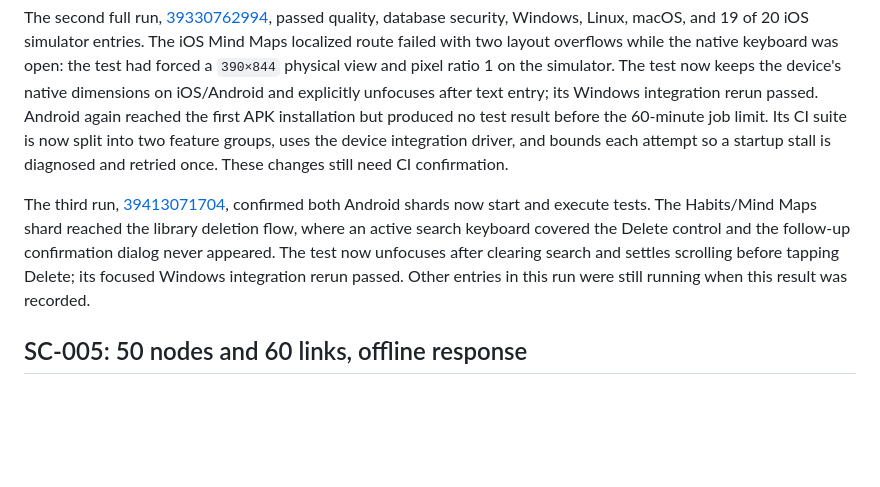
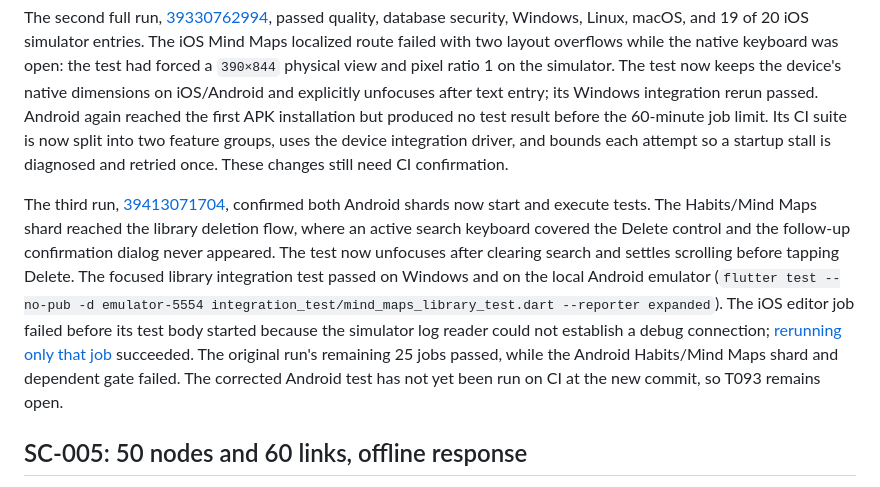
Before and after one commit to TarekHayan/Namaa, a Markdown page: specs/005-mind-maps/verification.md, the part around the change. GitHub-like rendering; blank space fills up the shorter version.

Commit message:
docs(mind-maps): record focused mobile reruns

```diff
--- a/specs/005-mind-maps/verification.md
+++ b/specs/005-mind-maps/verification.md
@@ -34,7 +34,7 @@ T093 remains open until the corrected PR run reports successful persistence, acc
 
 The second full run, [39330762994](https://github.com/TarekHayan/Namaa/actions/runs/39330762994), passed quality, database security, Windows, Linux, macOS, and 19 of 20 iOS simulator entries. The iOS Mind Maps localized route failed with two layout overflows while the native keyboard was open: the test had forced a `390×844` physical view and pixel ratio 1 on the simulator. The test now keeps the device's native dimensions on iOS/Android and explicitly unfocuses after text entry; its Windows integration rerun passed. Android again reached the first APK installation but produced no test result before the 60-minute job limit. Its CI suite is now split into two feature groups, uses the device integration driver, and bounds each attempt so a startup stall is diagnosed and retried once. These changes still need CI confirmation.
 
-The third run, [39413071704](https://github.com/TarekHayan/Namaa/actions/runs/39413071704), confirmed both Android shards now start and execute tests. The Habits/Mind Maps shard reached the library deletion flow, where an active search keyboard covered the Delete control and the follow-up confirmation dialog never appeared. The test now unfocuses after clearing search and settles scrolling before tapping Delete; its focused Windows integration rerun passed. Other entries in this run were still running when this result was recorded.
+The third run, [39413071704](https://github.com/TarekHayan/Namaa/actions/runs/39413071704), confirmed both Android shards now start and execute tests. The Habits/Mind Maps shard reached the library deletion flow, where an active search keyboard covered the Delete control and the follow-up confirmation dialog never appeared. The test now unfocuses after clearing search and settles scrolling before tapping Delete. The focused library integration test passed on Windows and on the local Android emulator (`flutter test --no-pub -d emulator-5554 integration_test/mind_maps_library_test.dart --reporter expanded`). The iOS editor job failed before its test body started because the simulator log reader could not establish a debug connection; [rerunning only that job](https://github.com/TarekHayan/Namaa/actions/runs/39413071704/job/118760229498) succeeded. The original run's remaining 25 jobs passed, while the Android Habits/Mind Maps shard and dependent gate failed. The corrected Android test has not yet been run on CI at the new commit, so T093 remains open.
 
 ## SC-005: 50 nodes and 60 links, offline response
 
```
